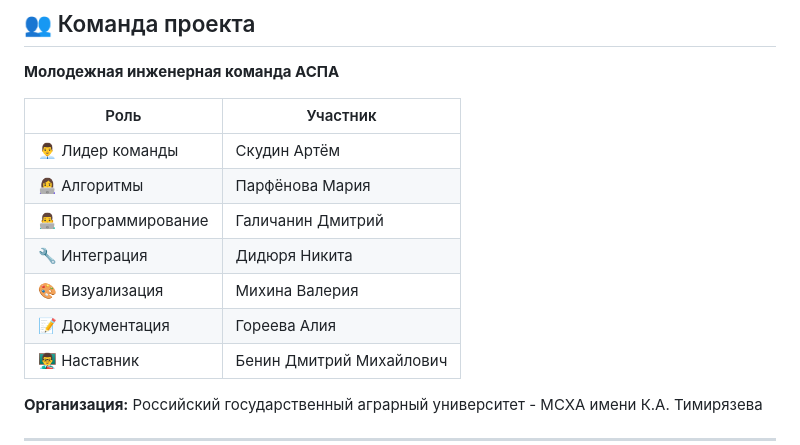
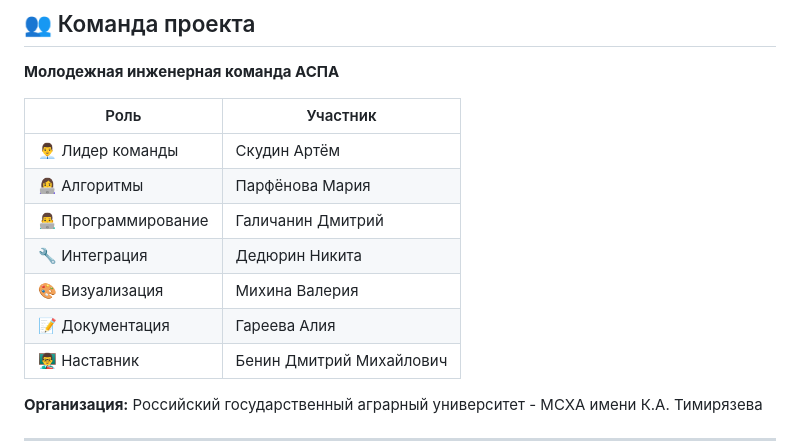
Before and after one commit to freOn1131/aspa1, a Markdown page: README.md, the part around the change. Drawn GitHub-style.

```diff
--- a/README.md
+++ b/README.md
@@ -255,9 +255,9 @@ echo -ne '\xFF\x01\x00\x00\x00\x00' > /dev/ttyAMA1
 | 👨‍💼 Лидер команды | Скудин Артём |
 | 👩‍💻 Алгоритмы | Парфёнова Мария |
 | 👨‍💻 Программирование | Галичанин Дмитрий |
-| 🔧 Интеграция | Дидюря Никита |
+| 🔧 Интеграция | Дедюрин Никита |
 | 🎨 Визуализация | Михина Валерия |
-| 📝 Документация | Гореева Алия |
+| 📝 Документация | Гареева Алия |
 | 👨‍🏫 Наставник | Бенин Дмитрий Михайлович |
 
 **Организация:** Российский государственный аграрный университет - МСХА имени К.А. Тимирязева
```
